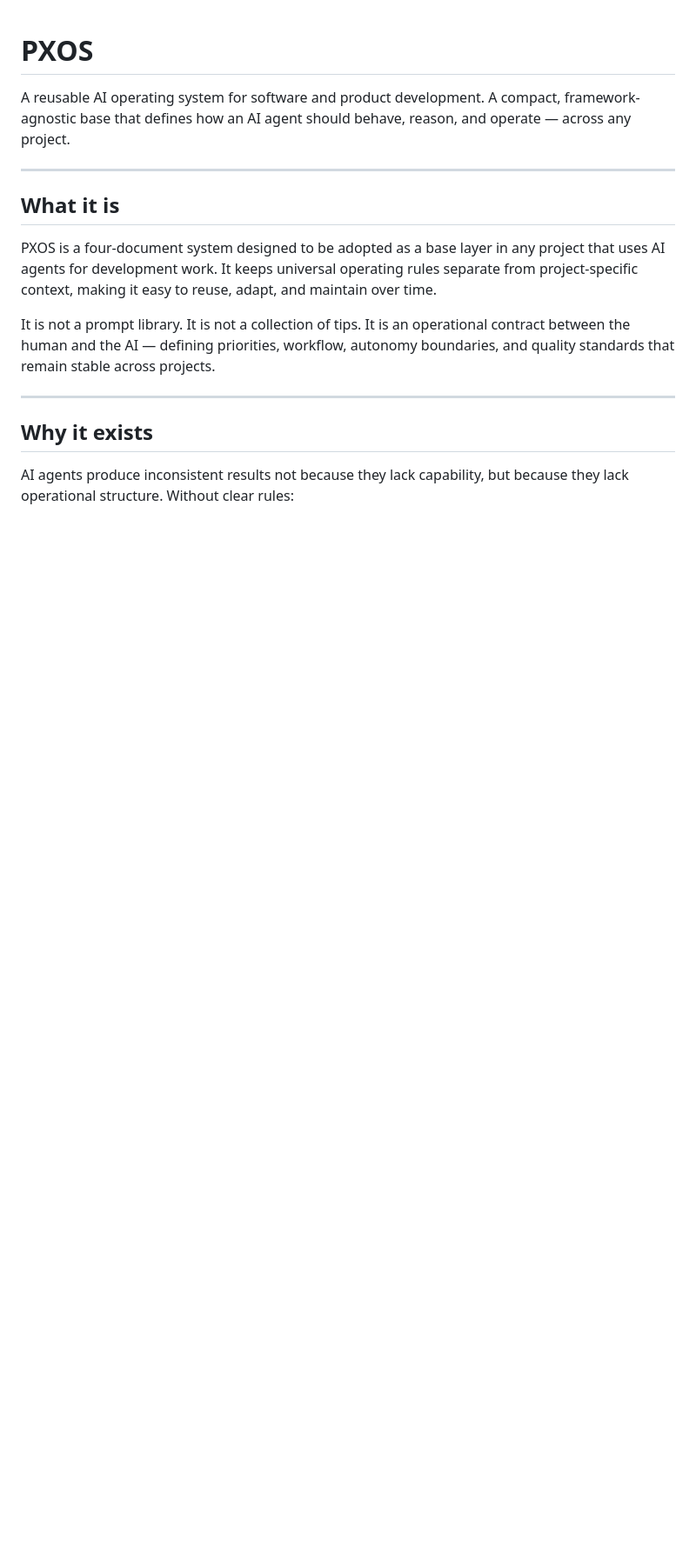
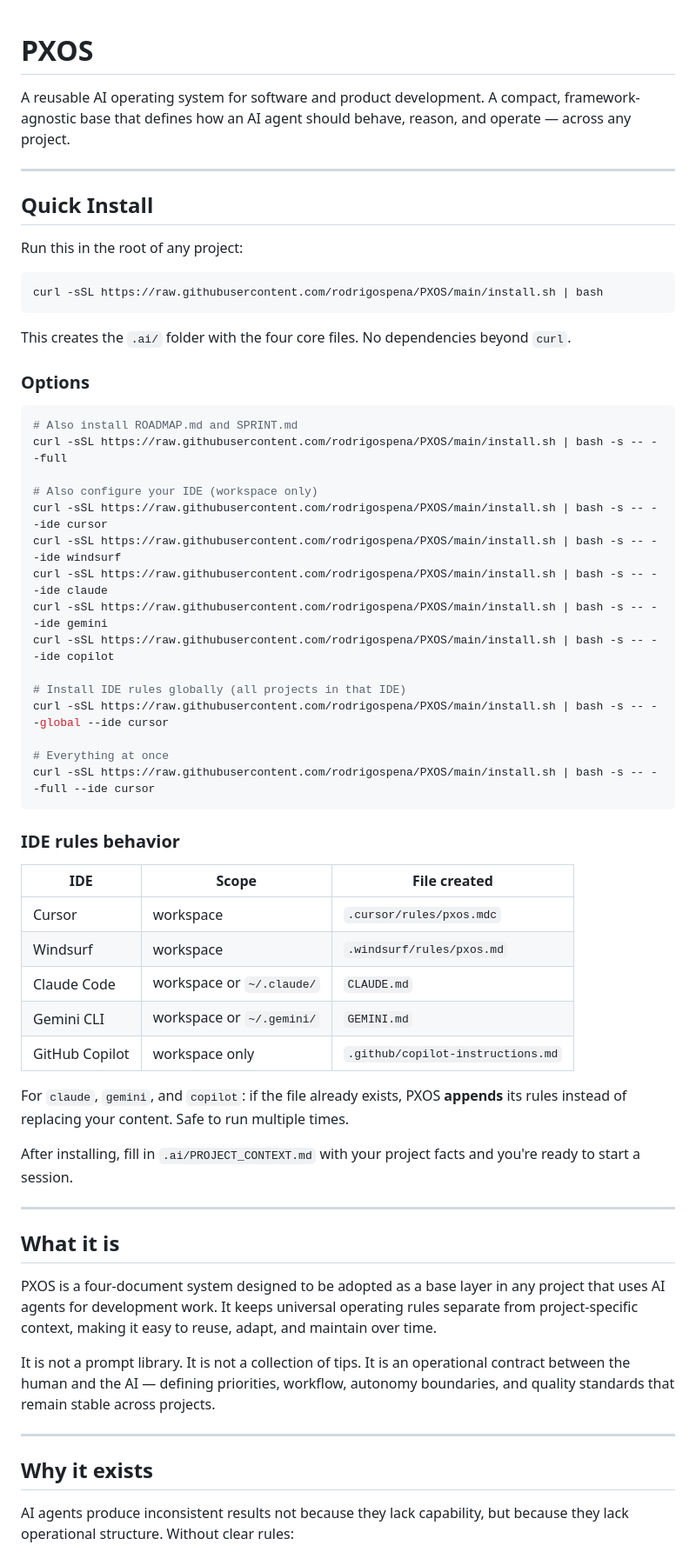
Before and after one commit to madebypx/PXOS, a Markdown page: README.md, the part around one of its changes. Shown at 87% size. Drawn GitHub-style; blank space fills up the shorter version.

Commit message:
docs: add Quick Install section to README

````diff
--- a/README.md
+++ b/README.md
@@ -1,6 +1,52 @@
 # PXOS
 
 A reusable AI operating system for software and product development. A compact, framework-agnostic base that defines how an AI agent should behave, reason, and operate — across any project.
+
+---
+
+## Quick Install
+
+Run this in the root of any project:
+
+```bash
+curl -sSL https://raw.githubusercontent.com/rodrigospena/PXOS/main/install.sh | bash
+```
+
+This creates the `.ai/` folder with the four core files. No dependencies beyond `curl`.
+
+### Options
+
+```bash
+# Also install ROADMAP.md and SPRINT.md
+curl -sSL https://raw.githubusercontent.com/rodrigospena/PXOS/main/install.sh | bash -s -- --full
+
+# Also configure your IDE (workspace only)
+curl -sSL https://raw.githubusercontent.com/rodrigospena/PXOS/main/install.sh | bash -s -- --ide cursor
+curl -sSL https://raw.githubusercontent.com/rodrigospena/PXOS/main/install.sh | bash -s -- --ide windsurf
+curl -sSL https://raw.githubusercontent.com/rodrigospena/PXOS/main/install.sh | bash -s -- --ide claude
+curl -sSL https://raw.githubusercontent.com/rodrigospena/PXOS/main/install.sh | bash -s -- --ide gemini
+curl -sSL https://raw.githubusercontent.com/rodrigospena/PXOS/main/install.sh | bash -s -- --ide copilot
+
+# Install IDE rules globally (all projects in that IDE)
+curl -sSL https://raw.githubusercontent.com/rodrigospena/PXOS/main/install.sh | bash -s -- --global --ide cursor
+
+# Everything at once
+curl -sSL https://raw.githubusercontent.com/rodrigospena/PXOS/main/install.sh | bash -s -- --full --ide cursor
+```
+
+### IDE rules behavior
+
+| IDE | Scope | File created |
+|---|---|---|
+| Cursor | workspace | `.cursor/rules/pxos.mdc` |
+| Windsurf | workspace | `.windsurf/rules/pxos.md` |
+| Claude Code | workspace or `~/.claude/` | `CLAUDE.md` |
+| Gemini CLI | workspace or `~/.gemini/` | `GEMINI.md` |
+| GitHub Copilot | workspace only | `.github/copilot-instructions.md` |
+
+For `claude`, `gemini`, and `copilot`: if the file already exists, PXOS **appends** its rules instead of replacing your content. Safe to run multiple times.
+
+After installing, fill in `.ai/PROJECT_CONTEXT.md` with your project facts and you're ready to start a session.
 
 ---
 
````
Also changed, not shown: other parts of README.md (+1 -12 lines).
